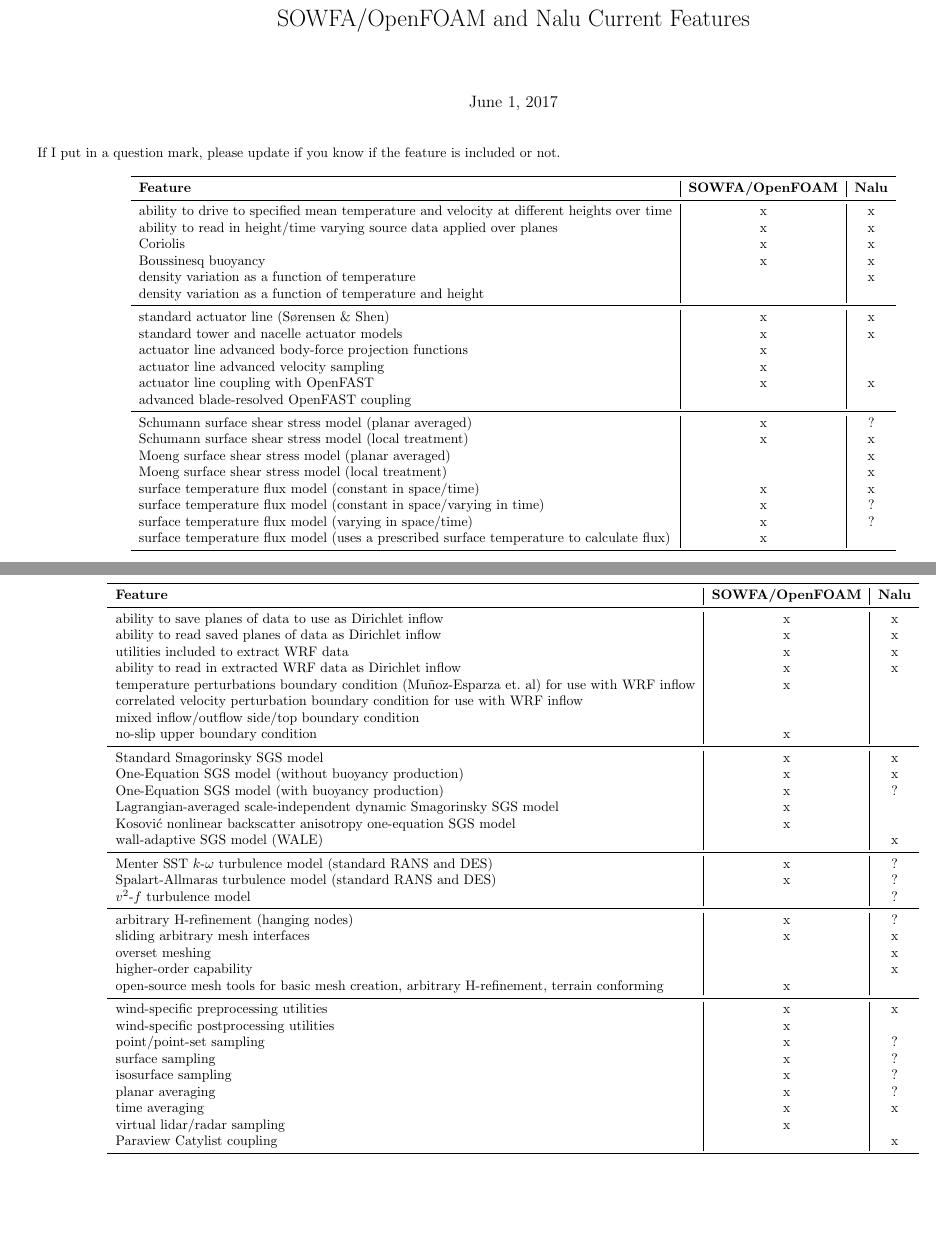
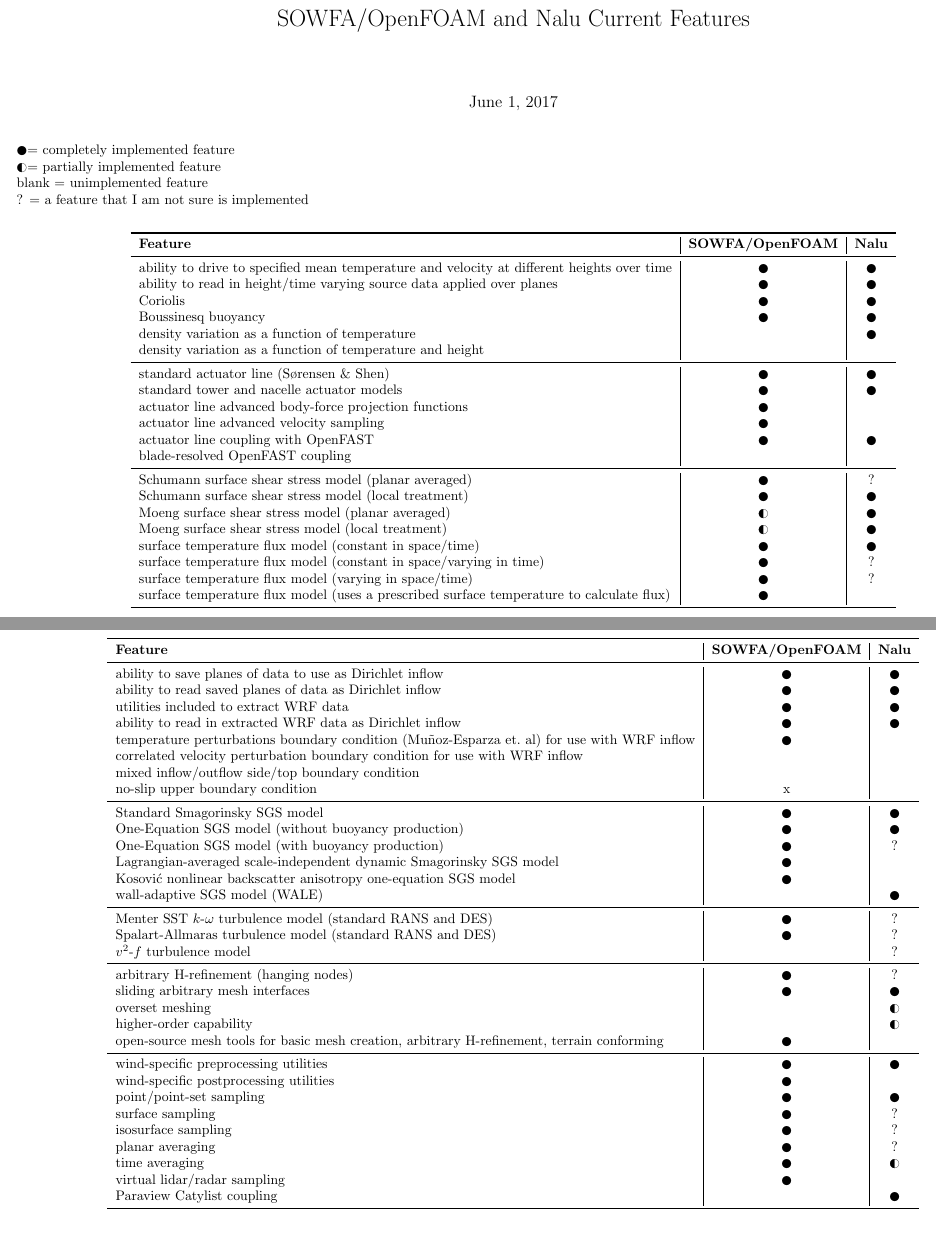
Before and after one commit to mchurchf/NaluSOWFAfeatures, a LaTeX document (NaluSOWFAfeatures.tex): two parts of pages 1 and 2 of 2, joined at a grey line, cut so that both start at the same text. Compiled offline with pdfLaTeX.

Commit message:
Updated the table to indicate partially implemented capabilities.

```diff
--- a/NaluSOWFAfeatures.tex
+++ b/NaluSOWFAfeatures.tex
@@ -5,6 +5,7 @@
 \usepackage{rotating}
 \usepackage{amsmath}
 \usepackage{booktabs}
+\usepackage{wasysym}
 
 \begin{document}
 \title{SOWFA/OpenFOAM and Nalu Current Features}
@@ -16,7 +17,11 @@
 %%%%%%%%%%%%%%%%%%%%%%%%%%%%%%%%%%%%%%%%%%%%%%%%%%%%%%%%%%%%%%%%%%%%%%%%%%%%%%%%%%%%%%%%%%%%%%%%%%%%%%%%%%%%%%%%%%%%%%%%%%%%%%%%%%%%%%%%%%%%%%%%%%%%%%%%
 %%%%%%%%%%%%%%%%%%%%%%%%%%%%%%%%%%%%%%%%%%%%%%%%%%%%%%%%%%%%%%%%%%%%%%%%%%%%%%%%%%%%%%%%%%%%%%%%%%%%%%%%%%%%%%%%%%%%%%%%%%%%%%%%%%%%%%%%%%%%%%%%%%%%%%%%
 
-If I put in a question mark, please update if you know if the feature is included or not.
+\noindent
+\CIRCLE = completely implemented feature \\
+\LEFTcircle = partially implemented feature \\
+blank = unimplemented feature \\
+? = a feature that I am not sure is implemented \\
 
 \begin{center}
 \begin{tabular}{ l | c | c }
@@ -26,34 +31,34 @@
 
 % General large-scale physics
 \midrule
-ability to drive to specified mean temperature and velocity at different heights over time & x & x \\
-ability to read in height/time varying source data applied over planes & x & x \\
-Coriolis & x & x \\
-Boussinesq buoyancy & x & x \\
-density variation as a function of temperature &   & x \\
+ability to drive to specified mean temperature and velocity at different heights over time & \CIRCLE & \CIRCLE \\
+ability to read in height/time varying source data applied over planes & \CIRCLE & \CIRCLE \\
+Coriolis & \CIRCLE & \CIRCLE \\
+Boussinesq buoyancy & \CIRCLE & \CIRCLE \\
+density variation as a function of temperature &   & \CIRCLE \\
 density variation as a function of temperature and height &  &  \\
 
 
 % Actuator line.
 \midrule
-standard actuator line (S{\o}rensen \& Shen) & x  & x \\
-standard tower and nacelle actuator models & x & x \\
-actuator line advanced body-force projection functions & x &  \\
-actuator line advanced velocity sampling & x  &  \\
-actuator line coupling with OpenFAST & x & x \\
-advanced blade-resolved OpenFAST coupling &  &  \\
+standard actuator line (S{\o}rensen \& Shen) & \CIRCLE & \CIRCLE \\
+standard tower and nacelle actuator models & \CIRCLE & \CIRCLE \\
+actuator line advanced body-force projection functions & \CIRCLE &  \\
+actuator line advanced velocity sampling & \CIRCLE  &  \\
+actuator line coupling with OpenFAST & \CIRCLE & \CIRCLE \\
+blade-resolved OpenFAST coupling &  &  \\
 
 
 % Surface flux models.
 \midrule
-Schumann surface shear stress model (planar averaged)  &  x  &  ?  \\
-Schumann surface shear stress model (local treatment)  &  x  &  x  \\
-Moeng surface shear stress model (planar averaged) &   & x  \\
-Moeng surface shear stress model (local treatment) &   & x  \\
-surface temperature flux model (constant in space/time) & x & x \\
-surface temperature flux model (constant in space/varying in time) & x & ? \\
-surface temperature flux model (varying in space/time) & x & ? \\
-surface temperature flux model (uses a prescribed surface temperature to calculate flux) & x &   \\
+Schumann surface shear stress model (planar averaged)  &  \CIRCLE  &  ?  \\
+Schumann surface shear stress model (local treatment)  &  \CIRCLE  &  \CIRCLE  \\
+Moeng surface shear stress model (planar averaged) & \LEFTcircle & \CIRCLE  \\
+Moeng surface shear stress model (local treatment) & \LEFTcircle & \CIRCLE  \\
+surface temperature flux model (constant in space/time) & \CIRCLE & \CIRCLE \\
+surface temperature flux model (constant in space/varying in time) & \CIRCLE & ? \\
+surface temperature flux model (varying in space/time) & \CIRCLE & ? \\
+surface temperature flux model (uses a prescribed surface temperature to calculate flux) & \CIRCLE &   \\
 
 
 % Go to the next page.
@@ -69,11 +74,11 @@
 
 % Special boundary conditions.
 \midrule
-ability to save planes of data to use as Dirichlet inflow & x & x \\
-ability to read saved planes of data as Dirichlet inflow & x & x \\
-utilities included to extract WRF data & x & x \\
-ability to read in extracted WRF data as Dirichlet inflow & x & x \\
-temperature perturbations boundary condition (Mu\~noz-Esparza et.~al) for use with WRF inflow & x &   \\
+ability to save planes of data to use as Dirichlet inflow & \CIRCLE & \CIRCLE \\
+ability to read saved planes of data as Dirichlet inflow & \CIRCLE & \CIRCLE \\
+utilities included to extract WRF data & \CIRCLE & \CIRCLE \\
+ability to read in extracted WRF data as Dirichlet inflow & \CIRCLE & \CIRCLE \\
+temperature perturbations boundary condition (Mu\~noz-Esparza et.~al) for use with WRF inflow & \CIRCLE &   \\
 correlated velocity perturbation boundary condition for use with WRF inflow &   &   \\
 mixed inflow/outflow side/top boundary condition &  &  \\
 no-slip upper boundary condition & x &   \\
@@ -81,41 +86,41 @@
 
 % SGS models.
 \midrule
-Standard Smagorinsky SGS model & x & x \\
-One-Equation SGS model (without buoyancy production) & x & x \\
-One-Equation SGS model (with buoyancy production) & x & ? \\
-Lagrangian-averaged scale-independent dynamic Smagorinsky SGS model & x &   \\
-Kosovi\'{c} nonlinear backscatter anisotropy one-equation SGS model & x &   \\
-wall-adaptive SGS model (WALE) &   & x \\
+Standard Smagorinsky SGS model & \CIRCLE & \CIRCLE \\
+One-Equation SGS model (without buoyancy production) & \CIRCLE & \CIRCLE \\
+One-Equation SGS model (with buoyancy production) & \CIRCLE & ? \\
+Lagrangian-averaged scale-independent dynamic Smagorinsky SGS model & \CIRCLE &   \\
+Kosovi\'{c} nonlinear backscatter anisotropy one-equation SGS model & \CIRCLE &   \\
+wall-adaptive SGS model (WALE) &   & \CIRCLE \\
 
 
 % RANS models.
 \midrule
-Menter SST $k$-$\omega$ turbulence model (standard RANS and DES) & x & ? \\
-Spalart-Allmaras turbulence model (standard RANS and DES) & x & ? \\
+Menter SST $k$-$\omega$ turbulence model (standard RANS and DES) & \CIRCLE & ? \\
+Spalart-Allmaras turbulence model (standard RANS and DES) & \CIRCLE & ? \\
 $v^2$-$f$ turbulence model &  & ? \\
 
 
 % Meshing.
 \midrule
-arbitrary H-refinement (hanging nodes) & x & ? \\
-sliding arbitrary mesh interfaces & x & x \\
-overset meshing &  & x \\
-higher-order capability &  & x \\
-open-source mesh tools for basic mesh creation, arbitrary H-refinement, terrain conforming & x &   \\
+arbitrary H-refinement (hanging nodes) & \CIRCLE & ? \\
+sliding arbitrary mesh interfaces & \CIRCLE & \CIRCLE \\
+overset meshing &  & \LEFTcircle \\
+higher-order capability &  & \LEFTcircle \\
+open-source mesh tools for basic mesh creation, arbitrary H-refinement, terrain conforming & \CIRCLE &   \\
 
 
 % Pre/post/in-situ sampling.
 \midrule
-wind-specific preprocessing utilities & x & x \\
-wind-specific postprocessing utilities & x &   \\
-point/point-set sampling & x & ? \\
-surface sampling & x & ? \\
-isosurface sampling & x & ? \\
-planar averaging & x & ? \\
-time averaging & x & x \\
-virtual lidar/radar sampling & x &   \\
-Paraview Catylist coupling &   & x \\
+wind-specific preprocessing utilities & \CIRCLE & \CIRCLE \\
+wind-specific postprocessing utilities & \CIRCLE &   \\
+point/point-set sampling & \CIRCLE & \CIRCLE \\
+surface sampling & \CIRCLE & ? \\
+isosurface sampling & \CIRCLE & ? \\
+planar averaging & \CIRCLE & ? \\
+time averaging & \CIRCLE & \LEFTcircle \\
+virtual lidar/radar sampling & \CIRCLE &   \\
+Paraview Catylist coupling &   & \CIRCLE \\
 
 \bottomrule
 \end{tabular}
```
